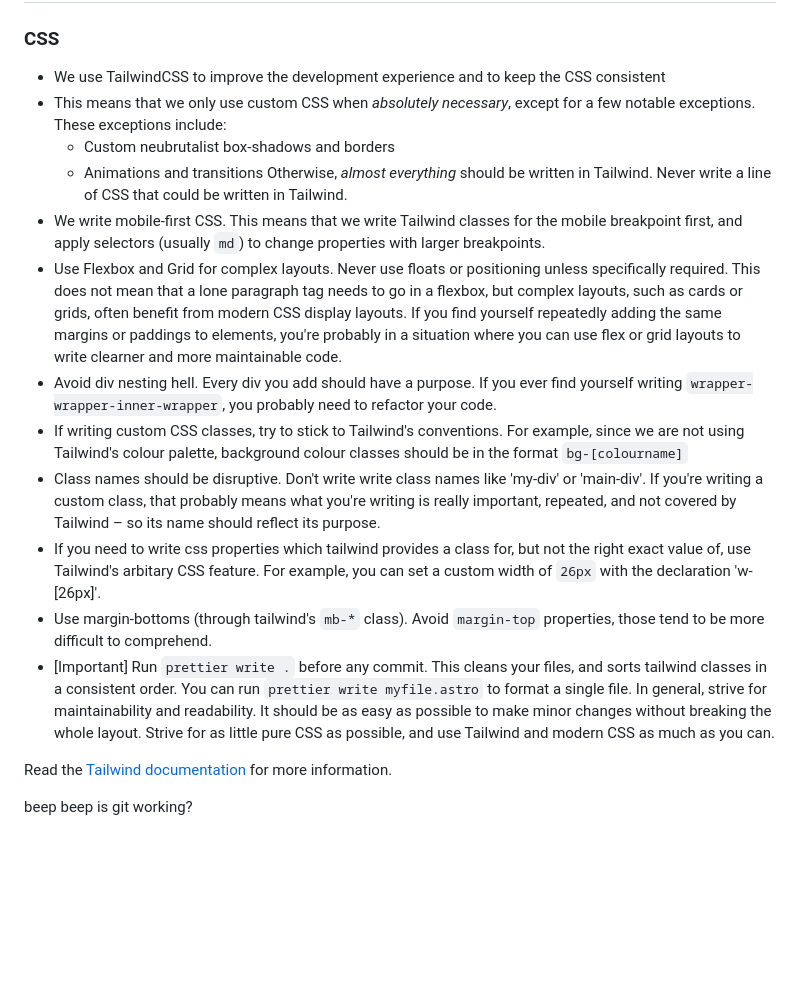
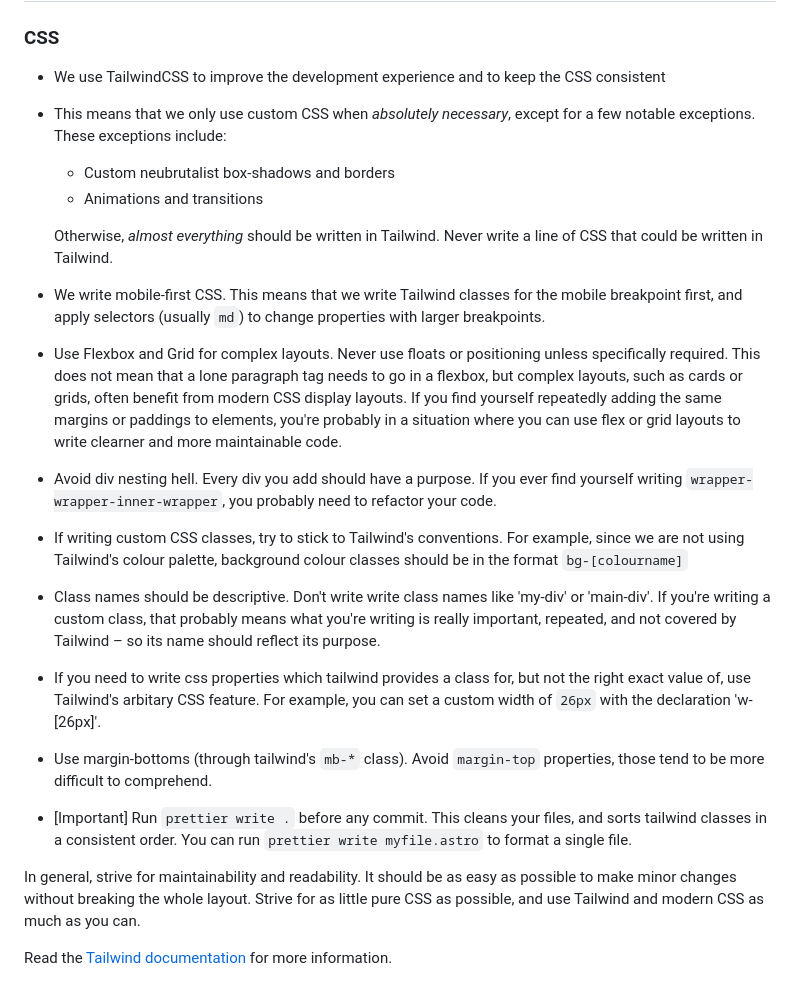
Before and after one commit to TSRS-Megabyte/megabyte-website, a Markdown page: README.md, the part around the change printed below. Rendered like a GitHub page; blank space fills up the shorter version.

```diff
--- a/README.md
+++ b/README.md
@@ -19,20 +20,29 @@ All commands are run from the root of the project, from a terminal:
 ### CSS
 
 - We use TailwindCSS to improve the development experience and to keep the CSS consistent
+
 - This means that we only use custom CSS when _absolutely necessary_, except for a few notable exceptions. These exceptions include:
   - Custom neubrutalist box-shadows and borders
   - Animations and transitions
-    Otherwise, _almost everything_ should be written in Tailwind. Never write a line of CSS that could be written in Tailwind.
+
+   Otherwise, _almost everything_ should be written in Tailwind. Never write a line of CSS that could be written in Tailwind.
+
 - We write mobile-first CSS. This means that we write Tailwind classes for the mobile breakpoint first, and apply selectors (usually `md`) to change properties with larger breakpoints.
+
 - Use Flexbox and Grid for complex layouts. Never use floats or positioning unless specifically required. This does not mean that a lone paragraph tag needs to go in a flexbox, but complex layouts, such as cards or grids, often benefit from modern CSS display layouts. If you find yourself repeatedly adding the same margins or paddings to elements, you're probably in a situation where you can use flex or grid layouts to write clearner and more maintainable code.
+
 - Avoid div nesting hell. Every div you add should have a purpose. If you ever find yourself writing `wrapper-wrapper-inner-wrapper`, you probably need to refactor your code.
+
 - If writing custom CSS classes, try to stick to Tailwind's conventions. For example, since we are not using Tailwind's colour palette, background colour classes should be in the format `bg-[colourname]`
-- Class names should be disruptive. Don't write write class names like 'my-div' or 'main-div'. If you're writing a custom class, that probably means what you're writing is really important, repeated, and not covered by Tailwind – so its name should reflect its purpose.
+
+- Class names should be descriptive. Don't write write class names like 'my-div' or 'main-div'. If you're writing a custom class, that probably means what you're writing is really important, repeated, and not covered by Tailwind – so its name should reflect its purpose.
+
 - If you need to write css properties which tailwind provides a class for, but not the right exact value of, use Tailwind's arbitary CSS feature. For example, you can set a custom width of `26px` with the declaration 'w-[26px]'.
+
 - Use margin-bottoms (through tailwind's `mb-*` class). Avoid `margin-top` properties, those tend to be more difficult to comprehend.
+
 - \[Important] Run `prettier write .` before any commit. This cleans your files, and sorts tailwind classes in a consistent order. You can run `prettier write myfile.astro` to format a single file.
-  In general, strive for maintainability and readability. It should be as easy as possible to make minor changes without breaking the whole layout. Strive for as little pure CSS as possible, and use Tailwind and modern CSS as much as you can.
+
+ In general, strive for maintainability and readability. It should be as easy as possible to make minor changes without breaking the whole layout. Strive for as little pure CSS as possible, and use Tailwind and modern CSS as much as you can.
 
 Read the [Tailwind documentation](https://tailwindcss.com/docs) for more information.
-
-beep beep is git working?
```
Also changed, not shown: other parts of README.md (+1 -0 lines).
